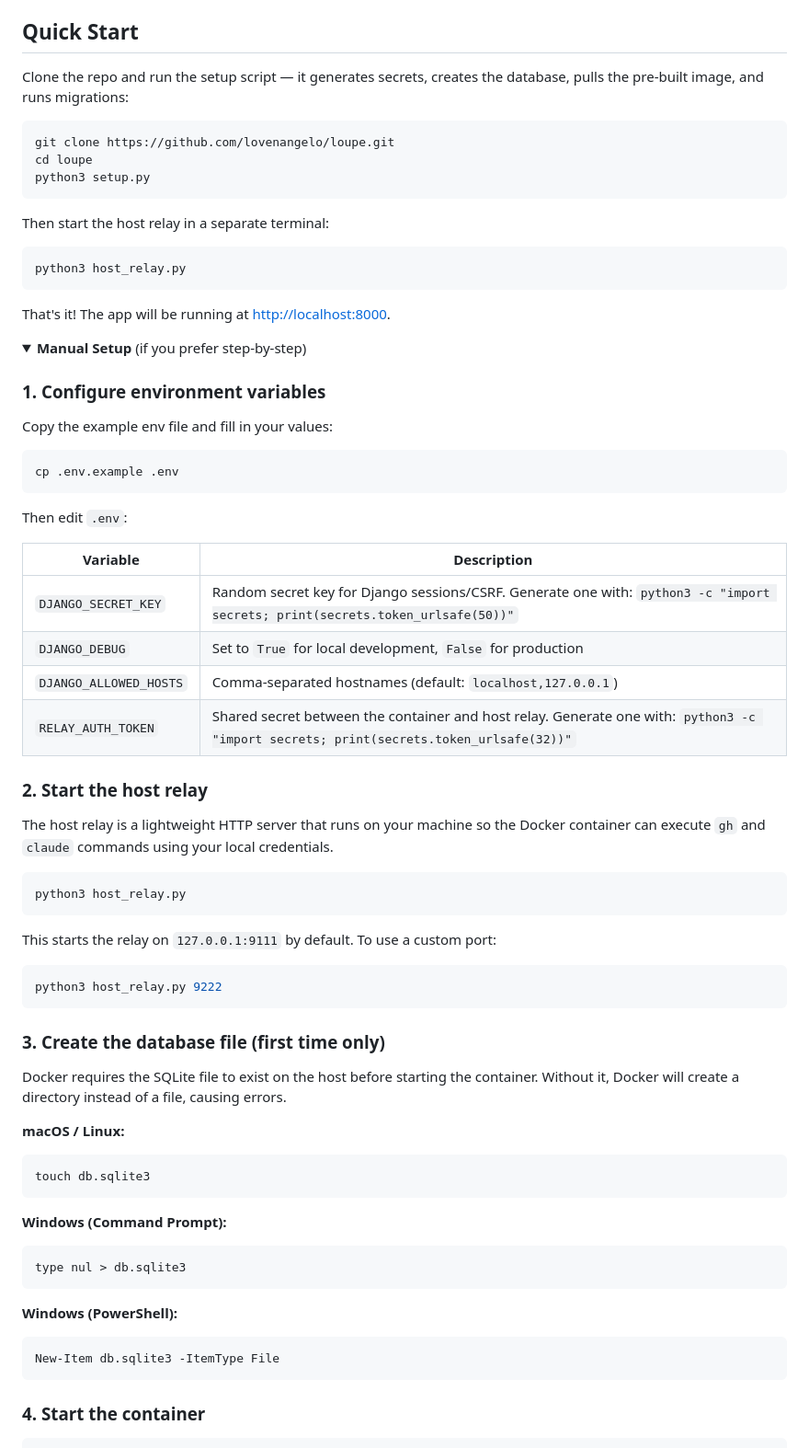
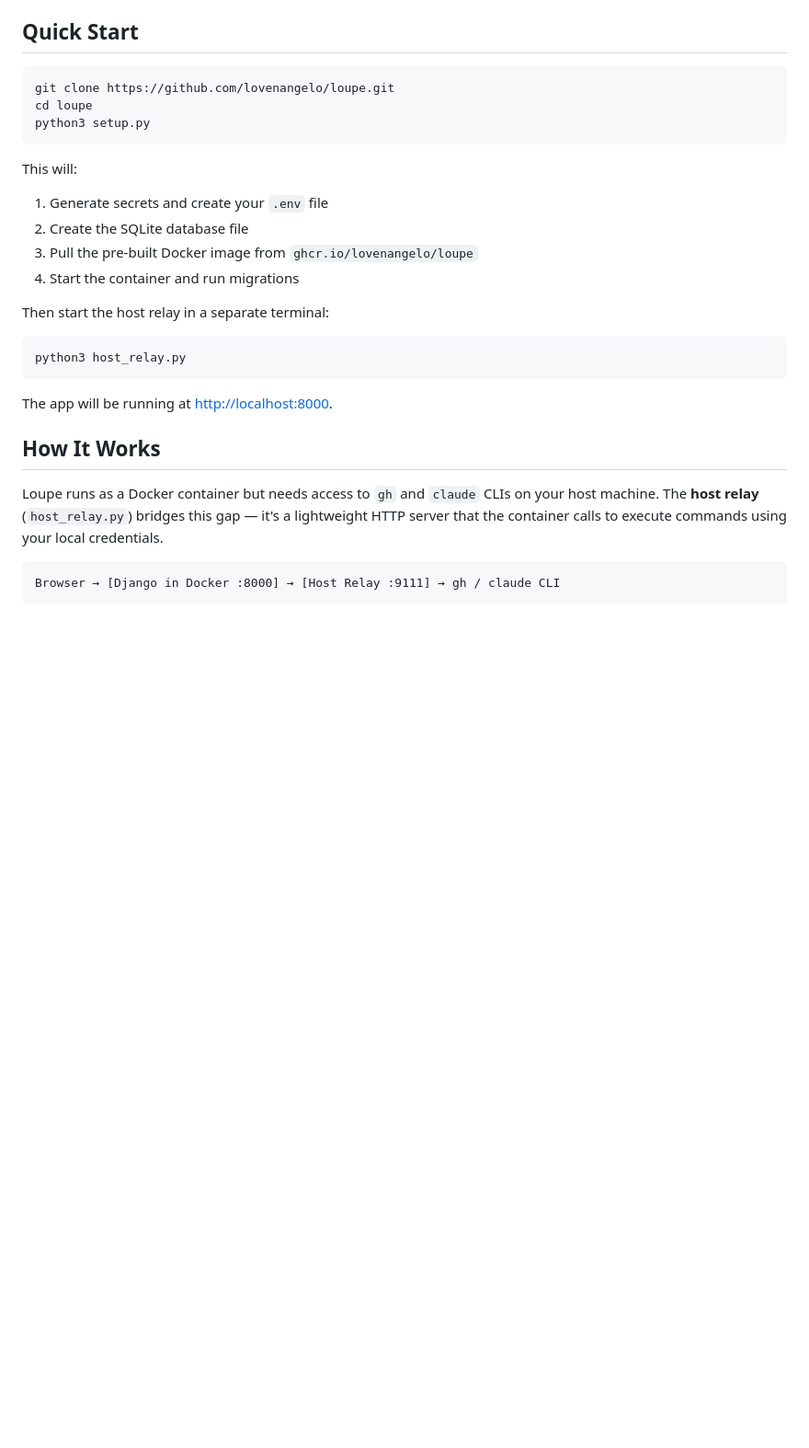
Before and after one commit to lovenangelo/loupe, a Markdown page: README.md, the part around one of its changes. Shown at 92% size. Rendered like a GitHub page; folded sections open; blank space fills up the shorter version.

````diff
--- a/README.md
+++ b/README.md
@@ -14,13 +14,17 @@
 
 ## Quick Start
 
-Clone the repo and run the setup script — it generates secrets, creates the database, pulls the pre-built image, and runs migrations:
-
 ```bash
 git clone https://github.com/lovenangelo/loupe.git
 cd loupe
 python3 setup.py
 ```
+
+This will:
+1. Generate secrets and create your `.env` file
+2. Create the SQLite database file
+3. Pull the pre-built Docker image from `ghcr.io/lovenangelo/loupe`
+4. Start the container and run migrations
 
 Then start the host relay in a separate terminal:
 
@@ -28,63 +32,13 @@ Then start the host relay in a separate terminal:
 python3 host_relay.py
 ```
 
-That's it! The app will be running at [http://localhost:8000](http://localhost:8000).
+The app will be running at [http://localhost:8000](http://localhost:8000).
 
-<details>
-<summary><strong>Manual Setup</strong> (if you prefer step-by-step)</summary>
+## How It Works
 
-### 1. Configure environment variables
+Loupe runs as a Docker container but needs access to `gh` and `claude` CLIs on your host machine. The **host relay** (`host_relay.py`) bridges this gap — it's a lightweight HTTP server that the container calls to execute commands using your local credentials.
 
-Copy the example env file and fill in your values:
-
-```bash
-cp .env.example .env
+```
+Browser → [Django in Docker :8000] → [Host Relay :9111] → gh / claude CLI
 ```
 
-Then edit `.env`:
-
-| Variable | Description |
-|----------|-------------|
-| `DJANGO_SECRET_KEY` | Random secret key for Django sessions/CSRF. Generate one with: `python3 -c "import secrets; print(secrets.token_urlsafe(50))"` |
-| `DJANGO_DEBUG` | Set to `True` for local development, `False` for production |
-| `DJANGO_ALLOWED_HOSTS` | Comma-separated hostnames (default: `localhost,127.0.0.1`) |
-| `RELAY_AUTH_TOKEN` | Shared secret between the container and host relay. Generate one with: `python3 -c "import secrets; print(secrets.token_urlsafe(32))"` |
-
-### 2. Start the host relay
-
-The host relay is a lightweight HTTP server that runs on your machine so the Docker container can execute `gh` and `claude` commands using your local credentials.
-
-```bash
-python3 host_relay.py
-```
-
-This starts the relay on `127.0.0.1:9111` by default. To use a custom port:
-
-```bash
-python3 host_relay.py 9222
-```
-
-### 3. Create the database file (first time only)
-
-Docker requires the SQLite file to exist on the host before starting the container. Without it, Docker will create a directory instead of a file, causing errors.
-
-**macOS / Linux:**
-
-```bash
-touch db.sqlite3
-```
-
-**Windows (Command Prompt):**
-
-```cmd
-type nul > db.sqlite3
-```
-
-**Windows (PowerShell):**
-
-```powershell
-New-Item db.sqlite3 -ItemType File
-```
-
-### 4. Start the container
-
````
Also changed, not shown: other parts of README.md (+66 -27 lines).
